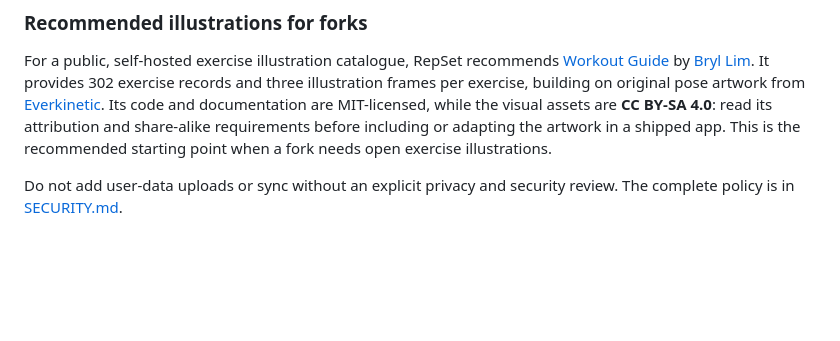
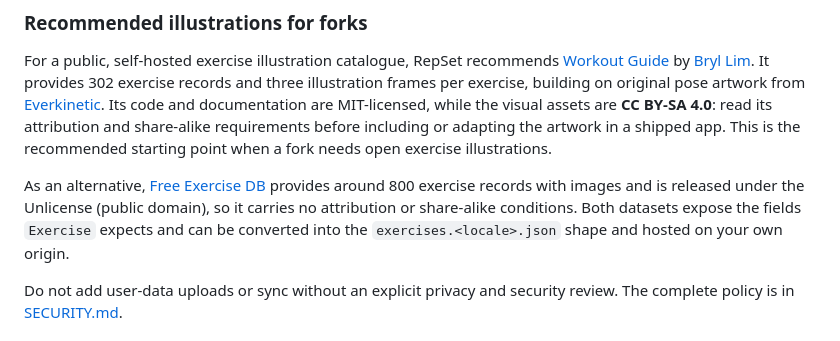
Before and after one commit to oscarmiranda90/open-repset, a Markdown page: README.md, the part around the change. GitHub-like rendering; blank space fills up the shorter version.

Commit message:
docs: add Free Exercise DB as an alternative open illustration source

```diff
--- a/README.md
+++ b/README.md
@@ -51,6 +51,13 @@ are MIT-licensed, while the visual assets are **CC BY-SA 4.0**: read its
 attribution and share-alike requirements before including or adapting the
 artwork in a shipped app. This is the recommended starting point when a fork
 needs open exercise illustrations.
+
+As an alternative, [Free Exercise DB](https://github.com/yuhonas/free-exercise-db)
+provides around 800 exercise records with images and is released under the
+Unlicense (public domain), so it carries no attribution or share-alike
+conditions. Both datasets expose the fields `Exercise` expects and can be
+converted into the `exercises.<locale>.json` shape and hosted on your own
+origin.
 
 Do not add user-data uploads or sync without an explicit privacy and security
 review. The complete policy is in [SECURITY.md](SECURITY.md).
```
